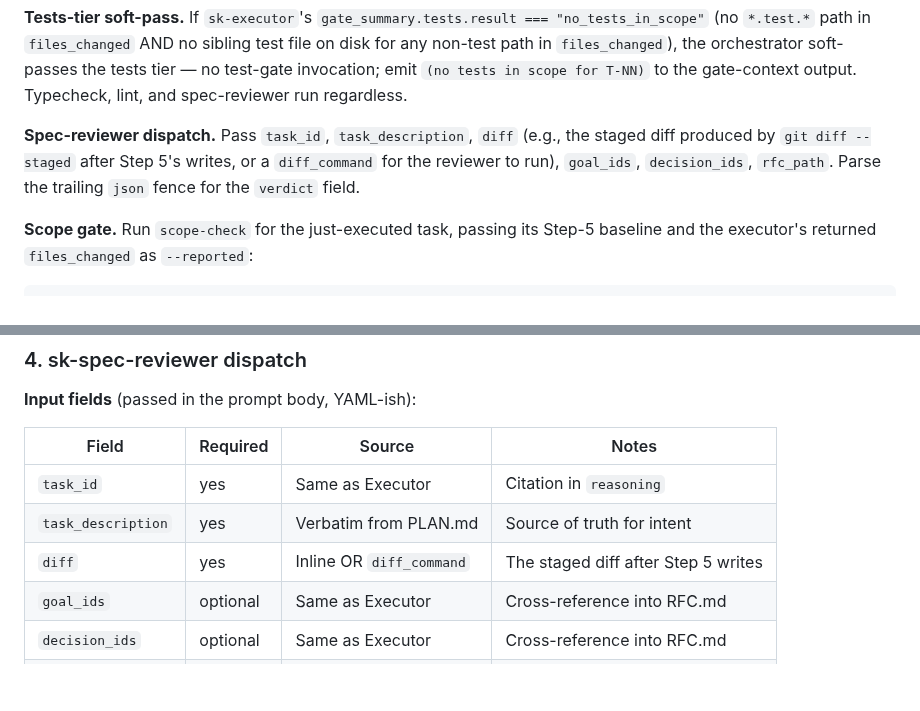
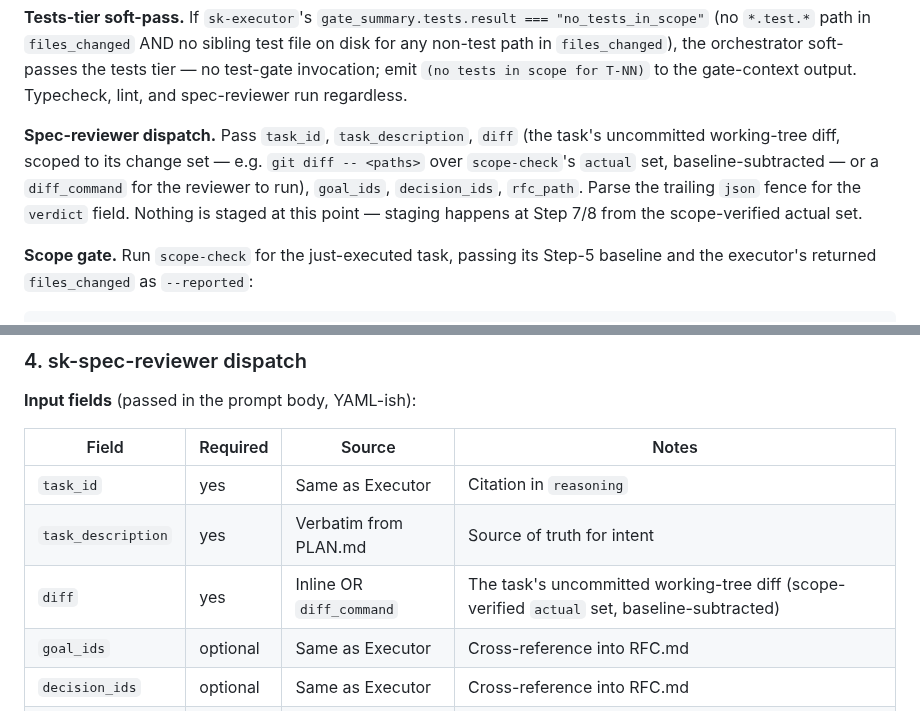
Before and after one commit to Rikmorn/sidekick, a Markdown page: skills/sk-build/SKILL.md, 2 parts joined by grey strips. GitHub-like rendering; blank space fills up the shorter version.

````diff
--- a/skills/sk-build/SKILL.md
+++ b/skills/sk-build/SKILL.md
@@ -171,7 +171,7 @@ The gate runs from main session via direct Bash invocations and a parallel `sk-s
 
 **Tests-tier soft-pass.** If `sk-executor`'s `gate_summary.tests.result === "no_tests_in_scope"` (no `*.test.*` path in `files_changed` AND no sibling test file on disk for any non-test path in `files_changed`), the orchestrator soft-passes the tests tier — no test-gate invocation; emit `(no tests in scope for T-NN)` to the gate-context output. Typecheck, lint, and spec-reviewer run regardless.
 
-**Spec-reviewer dispatch.** Pass `task_id`, `task_description`, `diff` (e.g., the staged diff produced by `git diff --staged` after Step 5's writes, or a `diff_command` for the reviewer to run), `goal_ids`, `decision_ids`, `rfc_path`. Parse the trailing ```json``` fence for the `verdict` field.
+**Spec-reviewer dispatch.** Pass `task_id`, `task_description`, `diff` (the task's uncommitted working-tree diff, scoped to its change set — e.g. `git diff -- <paths>` over `scope-check`'s `actual` set, baseline-subtracted — or a `diff_command` for the reviewer to run), `goal_ids`, `decision_ids`, `rfc_path`. Parse the trailing ```json``` fence for the `verdict` field. Nothing is staged at this point — staging happens at Step 7/8 from the scope-verified actual set.
 
 **Scope gate.** Run `scope-check` for the just-executed task, passing its Step-5 baseline and the executor's returned `files_changed` as `--reported`:
 
@@ -335,7 +335,7 @@ Internal reasoning (not emitted): subagent claims pass, but the verification-gat
 |---|---|---|---|
 | `task_id` | yes | Same as Executor | Citation in `reasoning` |
 | `task_description` | yes | Verbatim from PLAN.md | Source of truth for intent |
-| `diff` | yes | Inline OR `diff_command` | The staged diff after Step 5 writes |
+| `diff` | yes | Inline OR `diff_command` | The task's uncommitted working-tree diff (scope-verified `actual` set, baseline-subtracted) |
 | `goal_ids` | optional | Same as Executor | Cross-reference into RFC.md |
 | `decision_ids` | optional | Same as Executor | Cross-reference into RFC.md |
 | `rfc_path` | optional | Same as Executor | For resolving cited IDs |
````
Also changed, not shown: agents/sk-spec-reviewer.md (+5 -5 lines).
